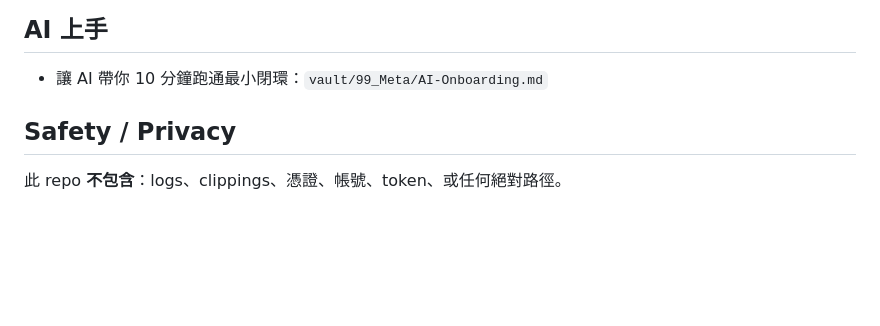
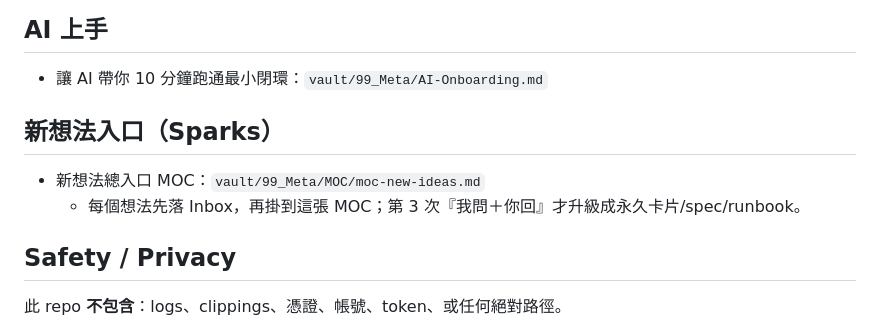
Before and after one commit to KREUZc/openclaw-second-brain-pipeline, a Markdown page: README.md, the part around the change. GitHub-like rendering; blank space fills up the shorter version.

Commit message:
docs: add README entry for new-ideas MOC

```diff
--- a/README.md
+++ b/README.md
@@ -116,6 +116,11 @@ Obsidian（links / MOC / Dataview）主要是加分層：讓你更容易瀏覽
 ## AI 上手
 - 讓 AI 帶你 10 分鐘跑通最小閉環：`vault/99_Meta/AI-Onboarding.md`
 
+
+## 新想法入口（Sparks）
+- 新想法總入口 MOC：`vault/99_Meta/MOC/moc-new-ideas.md`
+  - 每個想法先落 Inbox，再掛到這張 MOC；第 3 次『我問＋你回』才升級成永久卡片/spec/runbook。
+
 ## Safety / Privacy
 此 repo **不包含**：logs、clippings、憑證、帳號、token、或任何絕對路徑。
 
```
Also changed, not shown: README.en.md (+5 -0 lines).
